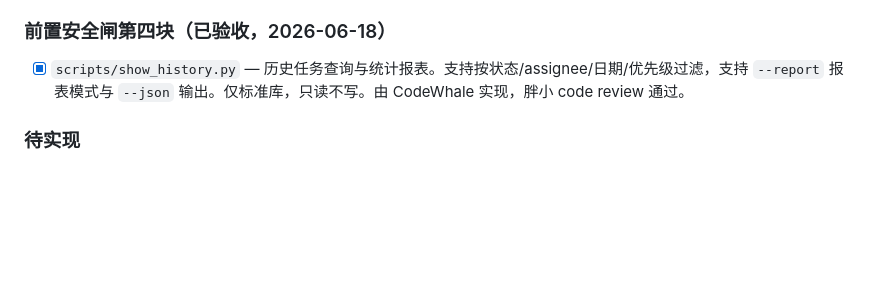
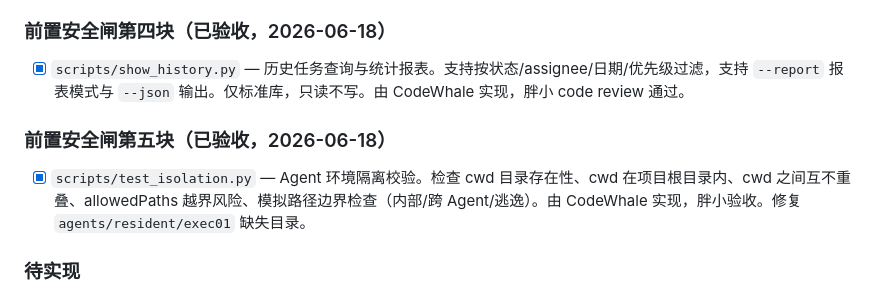
Before and after one commit to jd1363/agent-chat-cluster, a Markdown page: PROJECT_PLAN.md, the part around the change. Rendered like a GitHub page; blank space fills up the shorter version.

```diff
--- a/PROJECT_PLAN.md
+++ b/PROJECT_PLAN.md
@@ -72,6 +72,10 @@
 
 - [x] `scripts/show_history.py` — 历史任务查询与统计报表。支持按状态/assignee/日期/优先级过滤，支持 `--report` 报表模式与 `--json` 输出。仅标准库，只读不写。由 CodeWhale 实现，胖小 code review 通过。
 
+### 前置安全闸第五块（已验收，2026-06-18）
+
+- [x] `scripts/test_isolation.py` — Agent 环境隔离校验。检查 cwd 目录存在性、cwd 在项目根目录内、cwd 之间互不重叠、allowedPaths 越界风险、模拟路径边界检查（内部/跨 Agent/逃逸）。由 CodeWhale 实现，胖小验收。修复 `agents/resident/exec01` 缺失目录。
+
 ### 待实现
 
 - [ ] 根据需求启用第二个 Agent（仍保持 ext 席位多数 disabled）
```
Also changed, not shown: README.md (+5 -0 lines).
